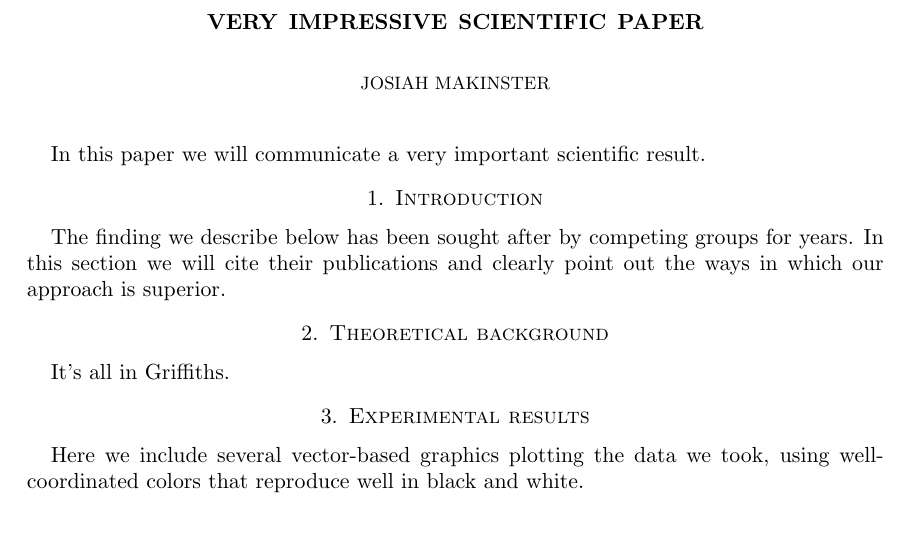
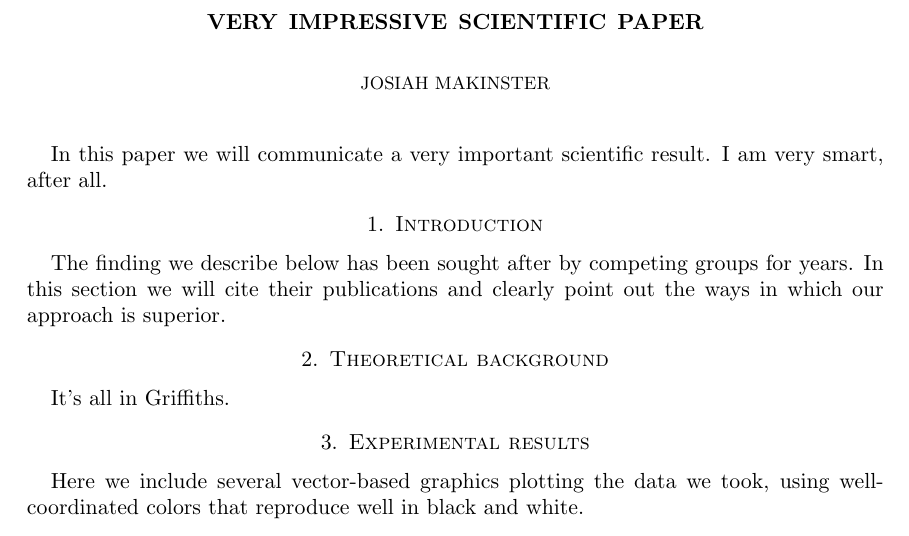
Before and after one commit to makinste/041415, a LaTeX paper (important.tex): part of the page, cut so that both start at the same text. Compiled offline with pdfLaTeX.

Commit message:
Test of change on website
I am very smart, after all.

```diff
--- a/important.tex
+++ b/important.tex
@@ -11,7 +11,7 @@
 \begin{document}
 \maketitle
 
-In this paper we will communicate a very important scientific result.
+In this paper we will communicate a very important scientific result. I am very smart, after all.
 
 \section{Introduction}
 
```
